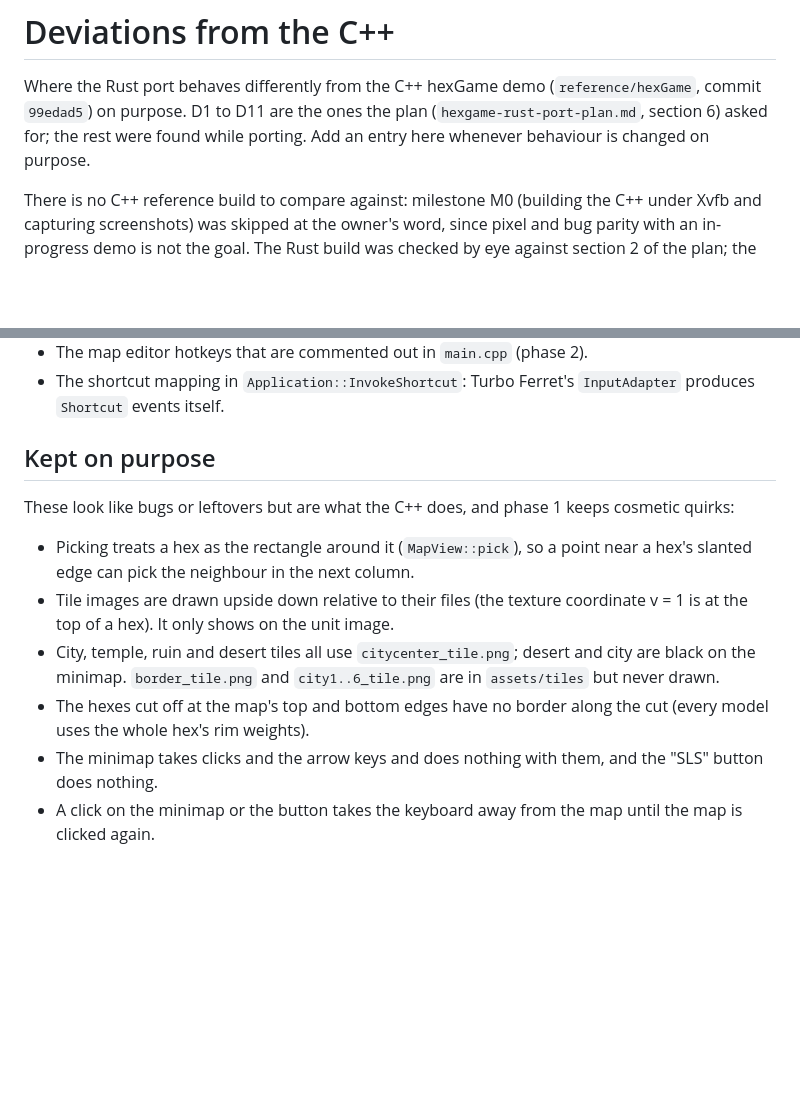
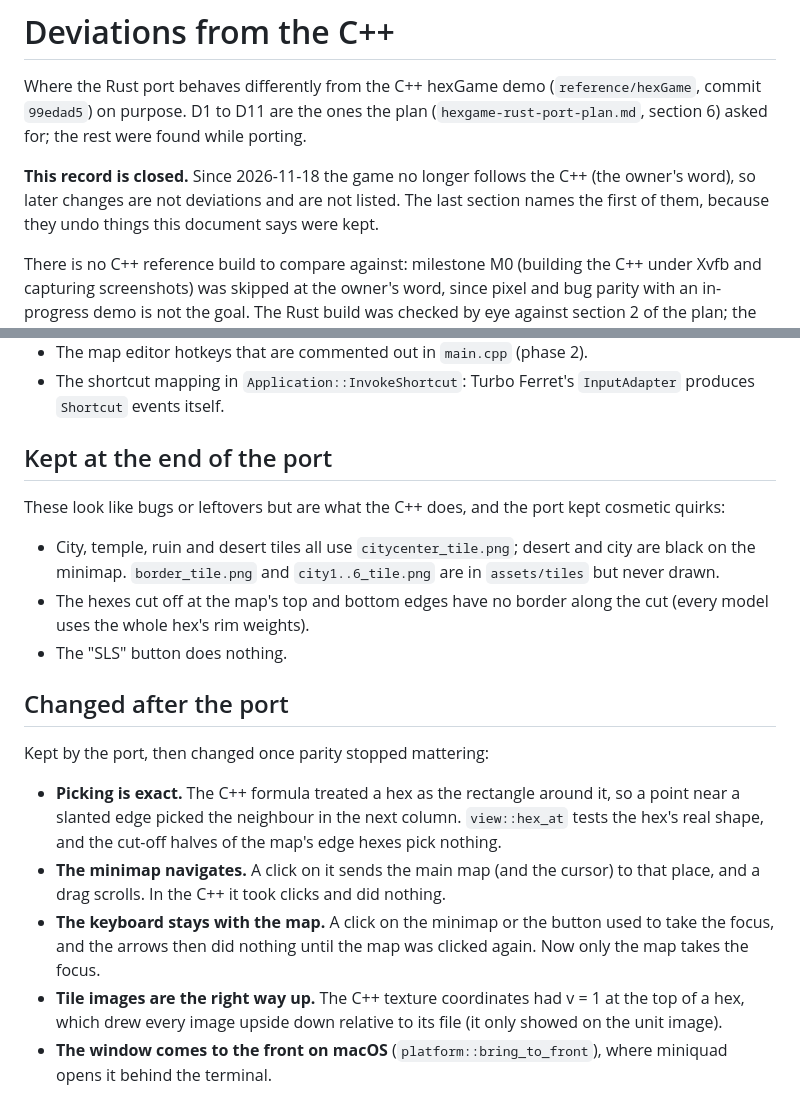
Before and after one commit to sstanfield/hexlords, a Markdown page: docs/deviations.md, 2 parts joined by grey strips. Rendered like a GitHub page; blank space fills up the shorter version.

```diff
--- a/docs/deviations.md
+++ b/docs/deviations.md
@@ -3,7 +3,12 @@
 Where the Rust port behaves differently from the C++ hexGame demo
 (`reference/hexGame`, commit `99edad5`) on purpose. D1 to D11 are the ones the
 plan (`hexgame-rust-port-plan.md`, section 6) asked for; the rest were found
-while porting. Add an entry here whenever behaviour is changed on purpose.
+while porting.
+
+**This record is closed.** Since 2026-11-18 the game no longer follows the C++
+(the owner's word), so later changes are not deviations and are not listed. The
+last section names the first of them, because they undo things this document
+says were kept.
 
 There is no C++ reference build to compare against: milestone M0 (building the
 C++ under Xvfb and capturing screenshots) was skipped at the owner's word, since
@@ -57,21 +62,33 @@ checked by eye against section 2 of the plan; the pictures are in
 - The shortcut mapping in `Application::InvokeShortcut`: Turbo Ferret's
   `InputAdapter` produces `Shortcut` events itself.
 
-## Kept on purpose
+## Kept at the end of the port
 
-These look like bugs or leftovers but are what the C++ does, and phase 1 keeps
+These look like bugs or leftovers but are what the C++ does, and the port kept
 cosmetic quirks:
 
-- Picking treats a hex as the rectangle around it (`MapView::pick`), so a point
-  near a hex's slanted edge can pick the neighbour in the next column.
-- Tile images are drawn upside down relative to their files (the texture
-  coordinate v = 1 is at the top of a hex). It only shows on the unit image.
 - City, temple, ruin and desert tiles all use `citycenter_tile.png`; desert and
   city are black on the minimap. `border_tile.png` and `city1..6_tile.png` are
   in `assets/tiles` but never drawn.
 - The hexes cut off at the map's top and bottom edges have no border along the
   cut (every model uses the whole hex's rim weights).
-- The minimap takes clicks and the arrow keys and does nothing with them, and
-  the "SLS" button does nothing.
-- A click on the minimap or the button takes the keyboard away from the map
-  until the map is clicked again.
+- The "SLS" button does nothing.
+
+## Changed after the port
+
+Kept by the port, then changed once parity stopped mattering:
+
+- **Picking is exact.** The C++ formula treated a hex as the rectangle around
+  it, so a point near a slanted edge picked the neighbour in the next column.
+  `view::hex_at` tests the hex's real shape, and the cut-off halves of the
+  map's edge hexes pick nothing.
+- **The minimap navigates.** A click on it sends the main map (and the cursor)
+  to that place, and a drag scrolls. In the C++ it took clicks and did nothing.
+- **The keyboard stays with the map.** A click on the minimap or the button
+  used to take the focus, and the arrows then did nothing until the map was
+  clicked again. Now only the map takes the focus.
+- **Tile images are the right way up.** The C++ texture coordinates had v = 1 at
+  the top of a hex, which drew every image upside down relative to its file
+  (it only showed on the unit image).
+- **The window comes to the front on macOS** (`platform::bring_to_front`), where
+  miniquad opens it behind the terminal.
```
Also changed, not shown: CLAUDE.md (+20 -13 lines), README.md (+9 -10 lines), docs/screenshots/range.png, docs/screenshots/start.png, docs/screenshots/zoom_in.png, docs/screenshots/zoom_out.png, 11 other files.
